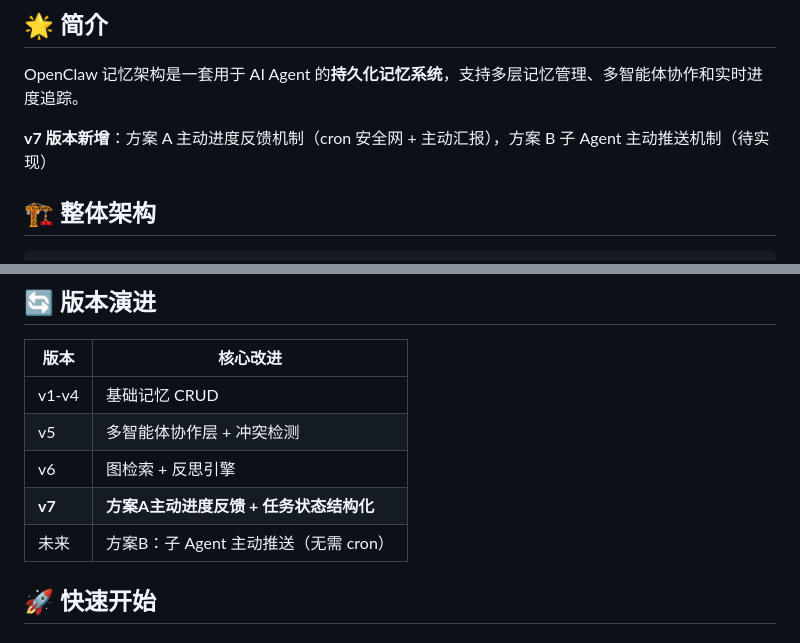
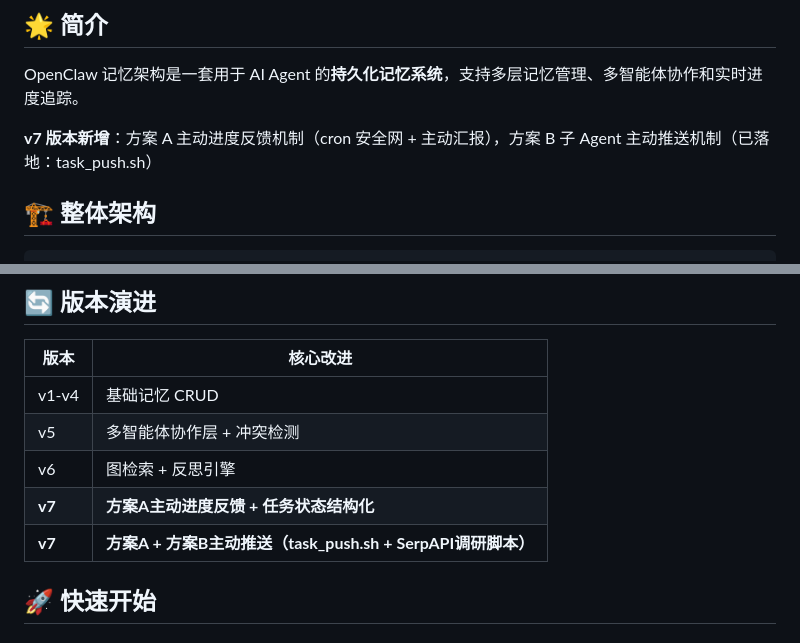
Before and after one commit to YuchenKuney/openclaw-memory-architecture-public, a Markdown page: README.md, 2 parts joined by grey strips. Drawn GitHub-style.

Commit message:
fix: 方案B已落地，更新版本演进表为v7

```diff
--- a/README.md
+++ b/README.md
@@ -11,7 +11,7 @@
 
 OpenClaw 记忆架构是一套用于 AI Agent 的**持久化记忆系统**，支持多层记忆管理、多智能体协作和实时进度追踪。
 
-**v7 版本新增**：方案 A 主动进度反馈机制（cron 安全网 + 主动汇报），方案 B 子 Agent 主动推送机制（待实现）
+**v7 版本新增**：方案 A 主动进度反馈机制（cron 安全网 + 主动汇报），方案 B 子 Agent 主动推送机制（已落地：task_push.sh）
 
 ## 🏗️ 整体架构
 
@@ -198,7 +198,7 @@ route: feishu:direct:ou_xxx
 | v5 | 多智能体协作层 + 冲突检测 |
 | v6 | 图检索 + 反思引擎 |
 | **v7** | **方案A主动进度反馈 + 任务状态结构化** |
-| 未来 | 方案B：子 Agent 主动推送（无需 cron） |
+| **v7** | **方案A + 方案B主动推送（task_push.sh + SerpAPI调研脚本）** |
 
 ## 🚀 快速开始
 
```
